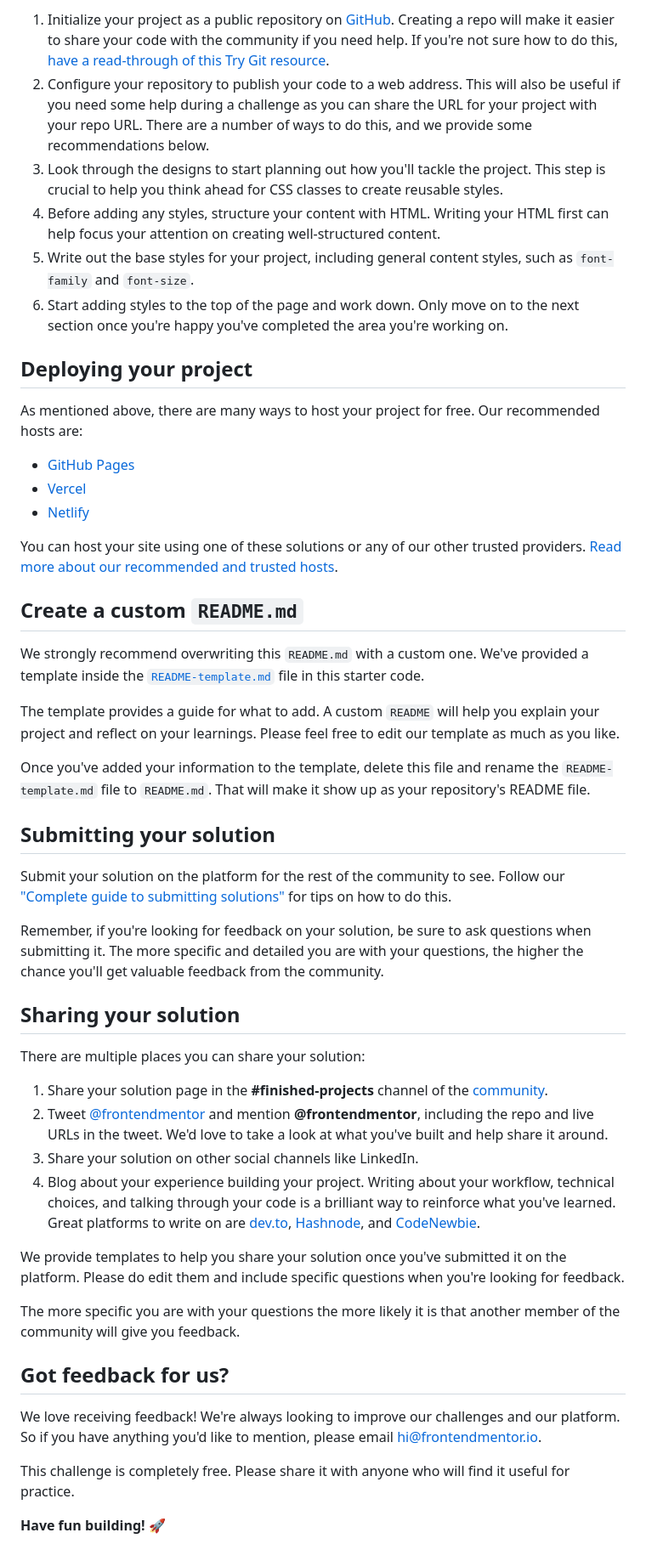
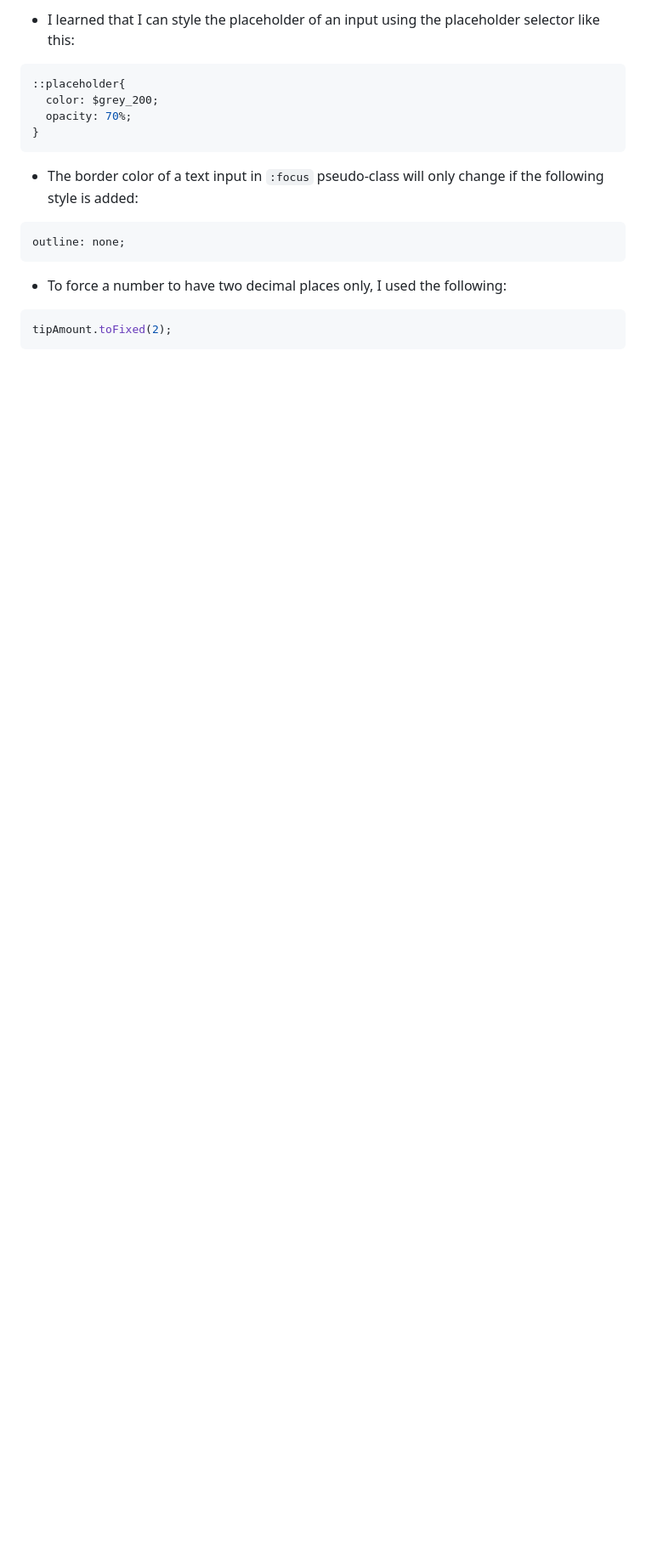
Before and after one commit to telsabate-hub/tip-calculator-app, a Markdown page: README.md, the part around the change printed below. Shown: that part at 85% size. GitHub-like rendering; blank space fills up the shorter version.

````diff
--- a/README.md
+++ b/README.md
@@ -42,52 +47,19 @@ Feel free to use any workflow that you feel comfortable with. Below is a suggest
 
-1. Initialize your project as a public repository on [GitHub](https://github.com/). Creating a repo will make it easier to share your code with the community if you need help. If you're not sure how to do this, [have a read-through of this Try Git resource](https://try.github.io/).
-2. Configure your repository to publish your code to a web address. This will also be useful if you need some help during a challenge as you can share the URL for your project with your repo URL. There are a number of ways to do this, and we provide some recommendations below.
-3. Look through the designs to start planning out how you'll tackle the project. This step is crucial to help you think ahead for CSS classes to create reusable styles.
-4. Before adding any styles, structure your content with HTML. Writing your HTML first can help focus your attention on creating well-structured content.
-5. Write out the base styles for your project, including general content styles, such as `font-family` and `font-size`.
-6. Start adding styles to the top of the page and work down. Only move on to the next section once you're happy you've completed the area you're working on.
+- I learned that I can style the placeholder of an input using the placeholder selector like this:
 
-## Deploying your project
+```css
+::placeholder{
+  color: $grey_200;
+  opacity: 70%;
+}
+```
+- The border color of a text input in ```:focus``` pseudo-class will only change if the following style is added:
 
-As mentioned above, there are many ways to host your project for free. Our recommended hosts are:
+```css
+outline: none;
+```
+- To force a number to have two decimal places only, I used the following:
 
-- [GitHub Pages](https://pages.github.com/)
-- [Vercel](https://vercel.com/)
-- [Netlify](https://www.netlify.com/)
-
-You can host your site using one of these solutions or any of our other trusted providers. [Read more about our recommended and trusted hosts](https://medium.com/frontend-mentor/frontend-mentor-trusted-hosting-providers-bf000dfebe).
-
-## Create a custom `README.md`
-
-We strongly recommend overwriting this `README.md` with a custom one. We've provided a template inside the [`README-template.md`](./README-template.md) file in this starter code.
-
-The template provides a guide for what to add. A custom `README` will help you explain your project and reflect on your learnings. Please feel free to edit our template as much as you like.
-
-Once you've added your information to the template, delete this file and rename the `README-template.md` file to `README.md`. That will make it show up as your repository's README file.
-
-## Submitting your solution
-
-Submit your solution on the platform for the rest of the community to see. Follow our ["Complete guide to submitting solutions"](https://medium.com/frontend-mentor/a-complete-guide-to-submitting-solutions-on-frontend-mentor-ac6384162248) for tips on how to do this.
-
-Remember, if you're looking for feedback on your solution, be sure to ask questions when submitting it. The more specific and detailed you are with your questions, the higher the chance you'll get valuable feedback from the community.
-
-## Sharing your solution
-
-There are multiple places you can share your solution:
-
-1. Share your solution page in the **#finished-projects** channel of the [community](https://www.frontendmentor.io/community).
-2. Tweet [@frontendmentor](https://twitter.com/frontendmentor) and mention **@frontendmentor**, including the repo and live URLs in the tweet. We'd love to take a look at what you've built and help share it around.
-3. Share your solution on other social channels like LinkedIn.
-4. Blog about your experience building your project. Writing about your workflow, technical choices, and talking through your code is a brilliant way to reinforce what you've learned. Great platforms to write on are [dev.to](https://dev.to/), [Hashnode](https://hashnode.com/), and [CodeNewbie](https://community.codenewbie.org/).
-
-We provide templates to help you share your solution once you've submitted it on the platform. Please do edit them and include specific questions when you're looking for feedback.
-
-The more specific you are with your questions the more likely it is that another member of the community will give you feedback.
-
-## Got feedback for us?
-
-We love receiving feedback! We're always looking to improve our challenges and our platform. So if you have anything you'd like to mention, please email hi@frontendmentor.io.
-
-This challenge is completely free. Please share it with anyone who will find it useful for practice.
-
-**Have fun building!** 🚀
+```js
+tipAmount.toFixed(2);
+```
````
Also changed, not shown: other parts of README.md (+27 -22 lines), README-template.md (deleted, +0 -112 lines), screenshot.jpg (added).
